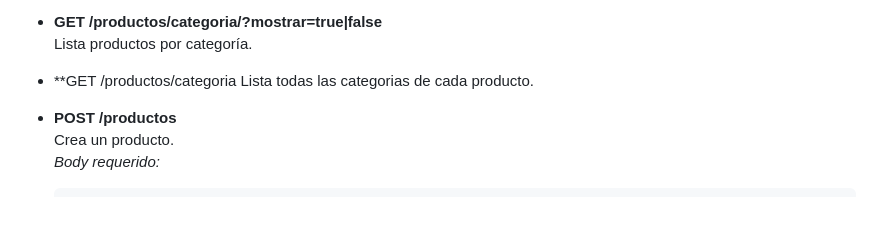
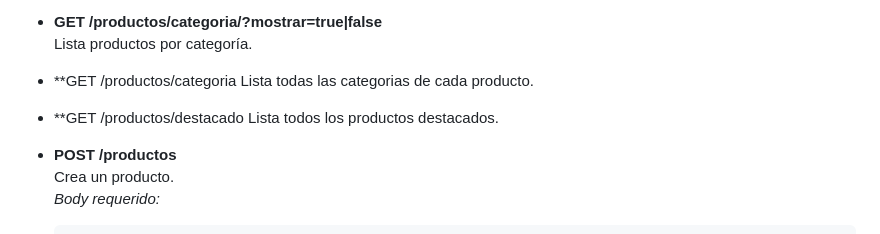
Before and after one commit to Miqueas-Correa/mj_api, a Markdown page: README.md, the part around the change. Drawn GitHub-style; blank space fills up the shorter version.

```diff
--- a/README.md
+++ b/README.md
@@ -109,6 +109,10 @@
 - **GET /productos/categoria
     Lista todas las categorias de cada producto.
 
+
+- **GET /productos/destacado
+    Lista todos los productos destacados.
+
 - **POST /productos**
     Crea un producto.
     _Body requerido:_
```
